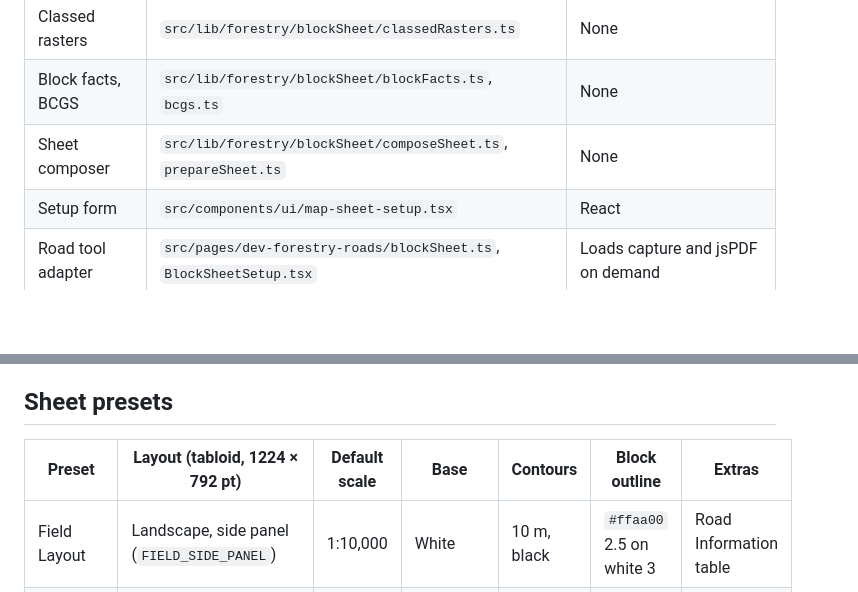
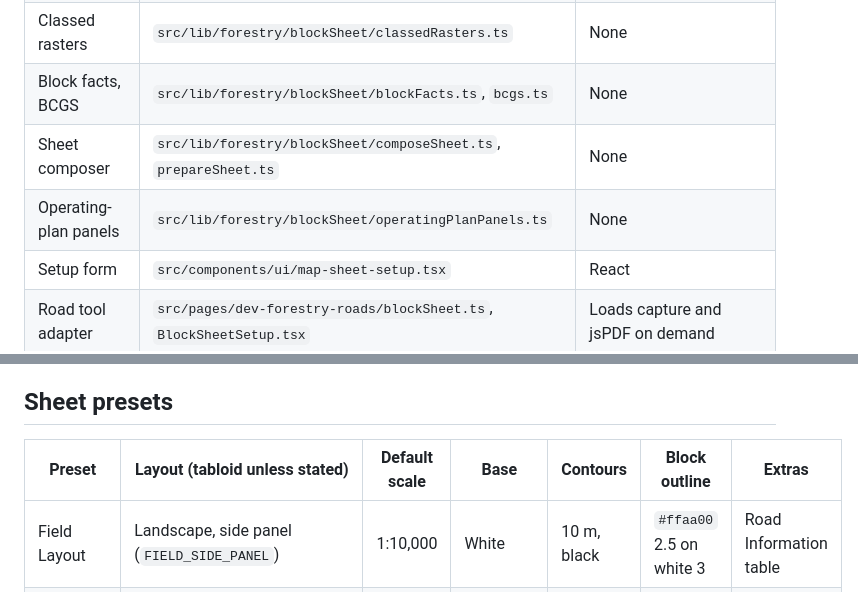
Before and after one commit to ahzs645/PGMaps, a Markdown page: docs/forestry-block-map-sheets.md, 2 parts joined by grey strips. GitHub-like rendering; blank space fills up the shorter version.

```diff
--- a/docs/forestry-block-map-sheets.md
+++ b/docs/forestry-block-map-sheets.md
@@ -30,6 +32,7 @@ generic and other tools can adopt it; see [Adopting it in another tool](#adoptin
 | Classed rasters          | `src/lib/forestry/blockSheet/classedRasters.ts`                         | None                                        |
 | Block facts, BCGS        | `src/lib/forestry/blockSheet/blockFacts.ts`, `bcgs.ts`                  | None                                        |
 | Sheet composer           | `src/lib/forestry/blockSheet/composeSheet.ts`, `prepareSheet.ts`        | None                                        |
+| Operating-plan panels    | `src/lib/forestry/blockSheet/operatingPlanPanels.ts`                    | None                                        |
 | Setup form               | `src/components/ui/map-sheet-setup.tsx`                                 | React                                       |
 | Road tool adapter        | `src/pages/dev-forestry-roads/blockSheet.ts`, `BlockSheetSetup.tsx`     | Loads capture and jsPDF on demand           |
 | Road plan sheet symbols  | `src/pages/dev-forestry-roads/planSheetSymbols.ts`, `PlanView.tsx`      | Module none; the plan adds the layers       |
@@ -59,7 +62,7 @@ generic and other tools can adopt it; see [Adopting it in another tool](#adoptin
 
 ## Sheet presets
 
-| Preset                        | Layout (tabloid, 1224 × 792 pt)                  | Default scale | Base                  | Contours    | Block outline            | Extras                           |
+| Preset                        | Layout (tabloid unless stated)                  | Default scale | Base                  | Contours    | Block outline            | Extras                           |
 | ----------------------------- | ------------------------------------------------ | ------------- | --------------------- | ----------- | ------------------------ | -------------------------------- |
 | Field Layout                  | Landscape, side panel (`FIELD_SIDE_PANEL`)       | 1:10,000      | White                 | 10 m, black | `#ffaa00` 2.5 on white 3 | Road Information table           |
 | LiDAR Design Slope            | Landscape, side panel (`LIDAR_SIDE_PANEL`)       | 1:10,000      | Slope classes         | 10 m, black | `#000000` 2.5 on white 3 | Source bar, class legend         |
```
Also changed, not shown: other parts of docs/forestry-block-map-sheets.md (+18 -0 lines), docs/assets/forestry-roads/operating-plan-synthetic.png (added), 14 other files.
